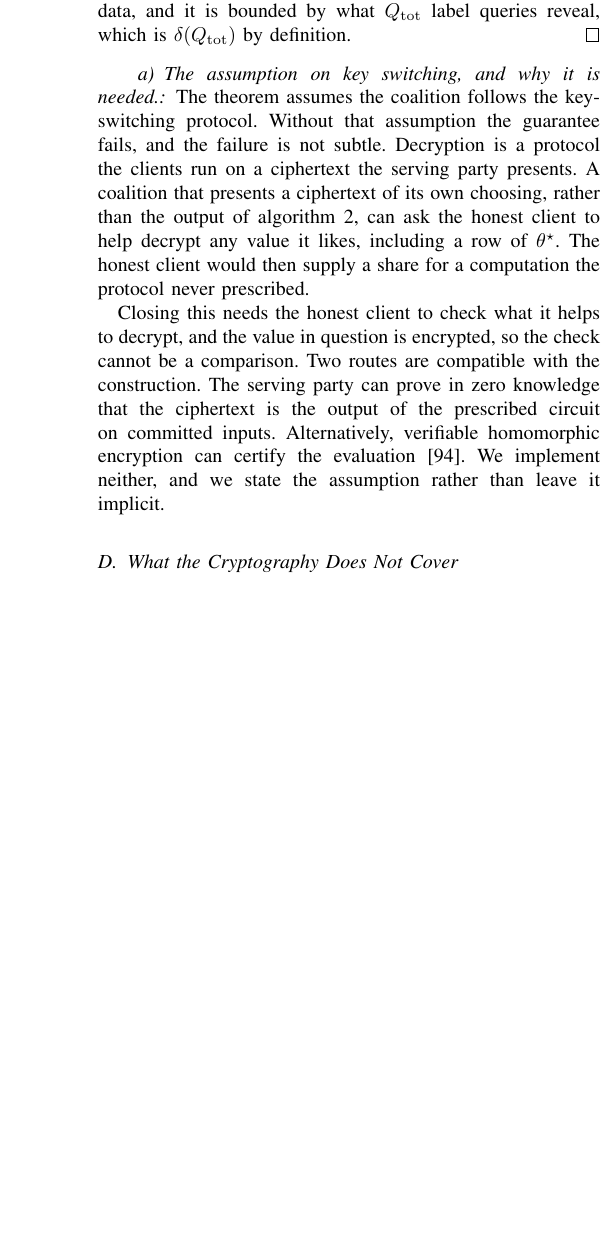
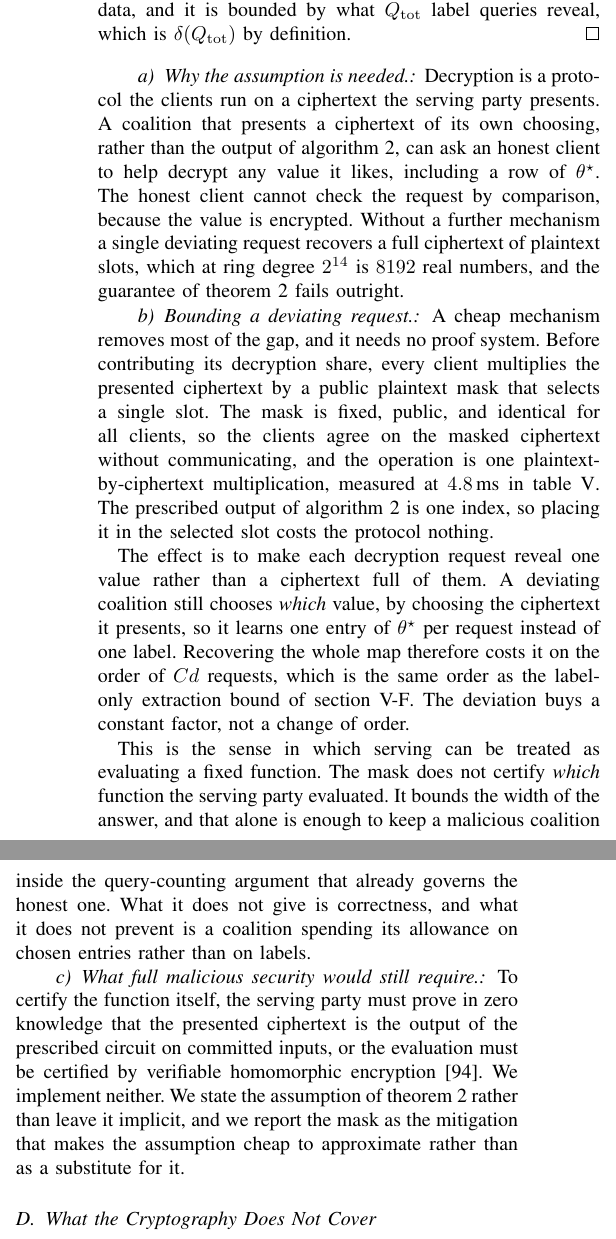
Before and after one commit to hkanpak21/HE-IFD, a LaTeX paper (docs/paper/main.tex, which reads docs/paper/sections/security.tex): part of one column of page 11 of 19 before the commit and two parts of the columns of page 11 of 19 after it, the two joined at a grey line, cut so that both start at the same text, the shorter picture padded with empty space. Compiled offline with pdfLaTeX.

Commit message:
paper: repair the semi-honest proof and bound a deviating decryption request
The refresh transcripts are interactive and were treated as deterministic in
the first sketch. The simulator now invokes the refresh simulator at the two
fixed points the circuit uses. Also states that IND-CPA must hold against an
adversary holding N-1 key shares, which is assumed, not derived.

Adds a public single-slot mask applied before every decryption share. This
holds a deviating request to one value instead of a full ciphertext, so a
malicious coalition needs the same order of requests as the label-only
adversary. Records that this bounds the width of an answer and does not
certify which function produced it.

Broadens the method to state that the argument fixes the position of the
shared map, not the task, and names the vocabulary projection as a second map
in that position.

Co-Authored-By: Claude Opus 5 <noreply@anthropic.com>

```diff
--- a/docs/paper/sections/security.tex
+++ b/docs/paper/sections/security.tex
@@ -157,22 +166,47 @@ $Q_{\mathrm{tot}}$ label queries reveal, which is $\delta(Q_{\mathrm{tot}})$ by
 definition.
 \end{proof}
 
-\paragraph{The assumption on key switching, and why it is needed.} The theorem
-assumes the coalition follows the key-switching protocol. Without that
-assumption the guarantee fails, and the failure is not subtle. Decryption is a
-protocol the clients run on a ciphertext the serving party presents. A coalition
-that presents a ciphertext of its own choosing, rather than the output of
-\cref{alg:serve}, can ask the honest client to help decrypt any value it likes,
-including a row of $\thstar$. The honest client would then supply a share for a
-computation the protocol never prescribed.
+\paragraph{Why the assumption is needed.} Decryption is a protocol the clients
+run on a ciphertext the serving party presents. A coalition that presents a
+ciphertext of its own choosing, rather than the output of \cref{alg:serve}, can
+ask an honest client to help decrypt any value it likes, including a row of
+$\thstar$. The honest client cannot check the request by comparison, because the
+value is encrypted. Without a further mechanism a single deviating request
+recovers a full ciphertext of plaintext slots, which at ring degree $2^{14}$ is
+$8192$ real numbers, and the guarantee of \cref{thm:malicious} fails outright.
 
-Closing this needs the honest client to check what it helps to decrypt, and the
-value in question is encrypted, so the check cannot be a comparison. Two routes
-are compatible with the construction. The serving party can prove in zero
-knowledge that the ciphertext is the output of the prescribed circuit on
-committed inputs. Alternatively, verifiable homomorphic encryption can certify
-the evaluation~\cite{viand2023verifiable}. We implement neither, and we state
-the assumption rather than leave it implicit.
+\paragraph{Bounding a deviating request.} A cheap mechanism removes most of the
+gap, and it needs no proof system. Before contributing its decryption share,
+every client multiplies the presented ciphertext by a public plaintext mask that
+selects a single slot. The mask is fixed, public, and identical for all clients,
+so the clients agree on the masked ciphertext without communicating, and the
+operation is one plaintext-by-ciphertext multiplication, measured at $4.8$\,ms in
+\cref{tab:cost}. The prescribed output of \cref{alg:serve} is one index, so
+placing it in the selected slot costs the protocol nothing.
+
+The effect is to make each decryption request reveal one value rather than a
+ciphertext full of them. A deviating coalition still chooses \emph{which} value,
+by choosing the ciphertext it presents, so it learns one entry of $\thstar$ per
+request instead of one label. Recovering the whole map therefore costs it on the
+order of $\Cc d$ requests, which is the same order as the label-only extraction
+bound of \cref{sec:exp-leak}. The deviation buys a constant factor, not a change
+of order.
+
+This is the sense in which serving can be treated as evaluating a fixed
+function. The mask does not certify \emph{which} function the serving party
+evaluated. It bounds the width of the answer, and that alone is enough to keep a
+malicious coalition inside the query-counting argument that already governs the
+honest one. What it does not give is correctness, and what it does not prevent
+is a coalition spending its allowance on chosen entries rather than on labels.
+
+\paragraph{What full malicious security would still require.} To certify the
+function itself, the serving party must prove in zero knowledge that the
+presented ciphertext is the output of the prescribed circuit on committed
+inputs, or the evaluation must be certified by verifiable homomorphic
+encryption~\cite{viand2023verifiable}. We implement neither. We state the
+assumption of \cref{thm:malicious} rather than leave it implicit, and we report
+the mask as the mitigation that makes the assumption cheap to approximate rather
+than as a substitute for it.
 
 \subsection{What the Cryptography Does Not Cover}
 \label{sec:inherent}
```
Also changed, not shown: docs/paper/sections/method.tex (+12 -0 lines), docs/paper/main.pdf, docs/paper/sections/security.tex (21 more changed lines).
